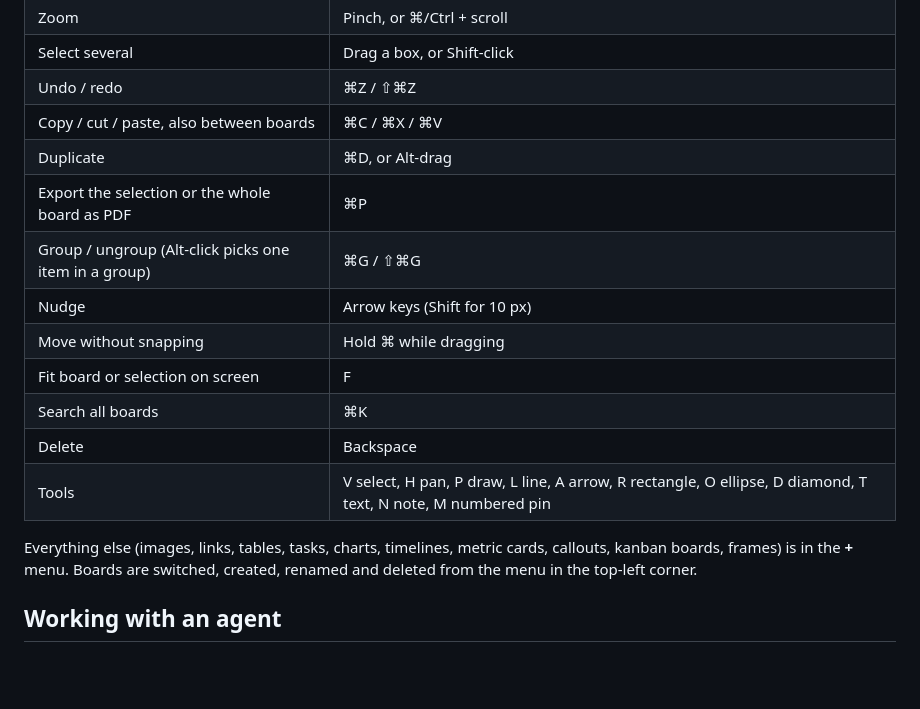
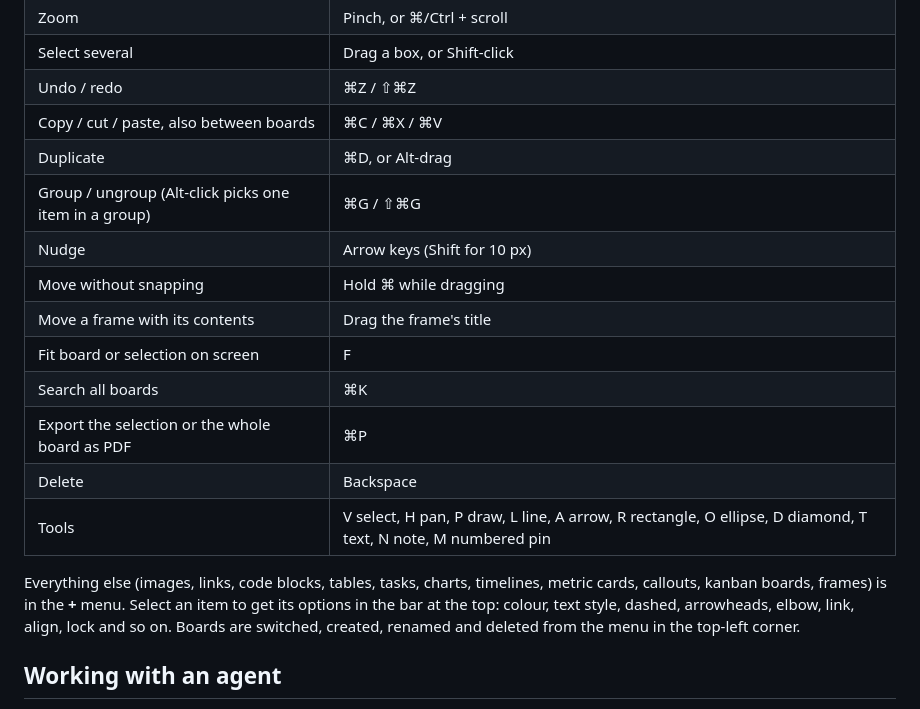
Before and after one commit to admcilgin/slate, a Markdown page: README.md, the part around one of its changes. Rendered like a GitHub page; blank space fills up the shorter version.

```diff
--- a/README.md
+++ b/README.md
@@ -52,16 +67,17 @@ Open http://localhost:4747. To use another port: `PORT=5000 node server.js`.
 | Undo / redo | ⌘Z / ⇧⌘Z |
 | Copy / cut / paste, also between boards | ⌘C / ⌘X / ⌘V |
 | Duplicate | ⌘D, or Alt-drag |
-| Export the selection or the whole board as PDF | ⌘P |
 | Group / ungroup (Alt-click picks one item in a group) | ⌘G / ⇧⌘G |
 | Nudge | Arrow keys (Shift for 10 px) |
 | Move without snapping | Hold ⌘ while dragging |
+| Move a frame with its contents | Drag the frame's title |
 | Fit board or selection on screen | F |
 | Search all boards | ⌘K |
+| Export the selection or the whole board as PDF | ⌘P |
 | Delete | Backspace |
 | Tools | V select, H pan, P draw, L line, A arrow, R rectangle, O ellipse, D diamond, T text, N note, M numbered pin |
 
-Everything else (images, links, tables, tasks, charts, timelines, metric cards, callouts, kanban boards, frames) is in the **+** menu. Boards are switched, created, renamed and deleted from the menu in the top-left corner.
+Everything else (images, links, code blocks, tables, tasks, charts, timelines, metric cards, callouts, kanban boards, frames) is in the **+** menu. Select an item to get its options in the bar at the top: colour, text style, dashed, arrowheads, elbow, link, align, lock and so on. Boards are switched, created, renamed and deleted from the menu in the top-left corner.
 
 ## Working with an agent
 
```
Also changed, not shown: other parts of README.md (+42 -20 lines), AGENTS.md (+1 -1 lines), README.tr.md (added, +136 -0 lines), docs/board.jpg (added), 2 other files.
